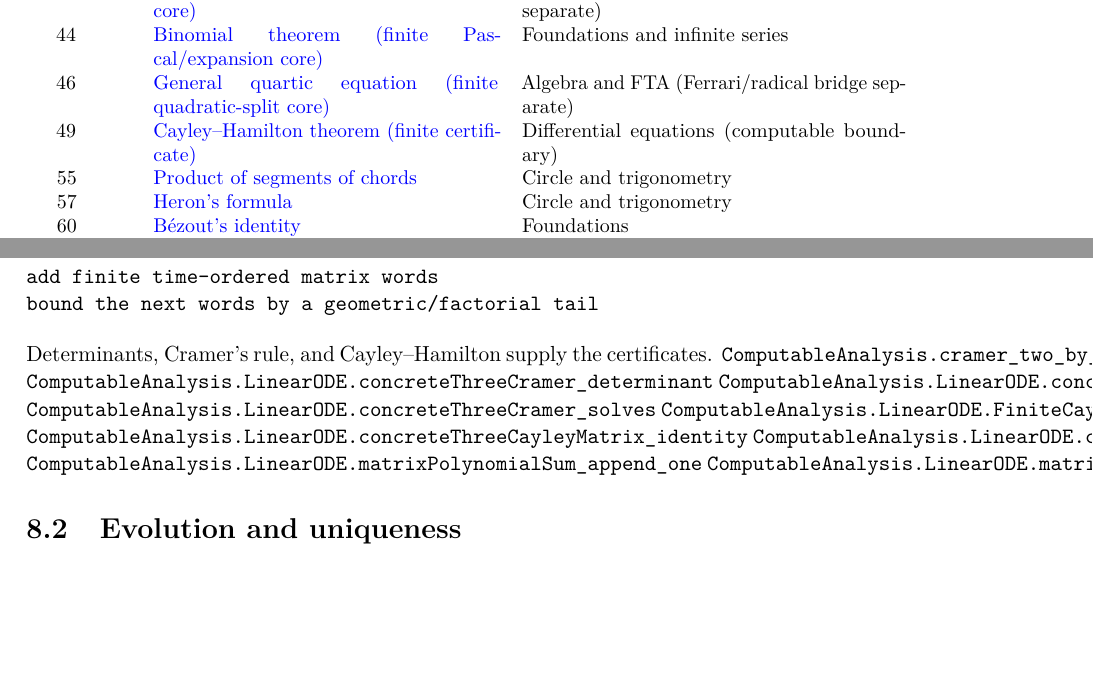
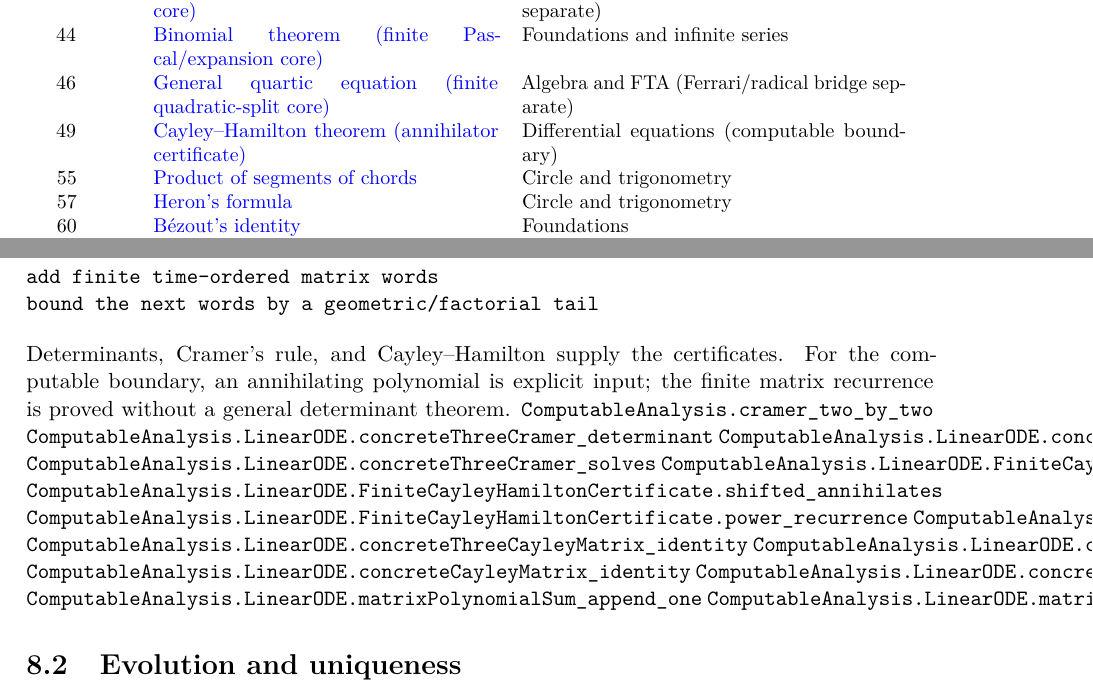
Before and after one commit to liuyao12/computable-analysis, a LaTeX thesis (blueprint/src/web.tex, which reads blueprint/src/09-differential-equations.tex, blueprint/src/content.tex): two parts of pages 8 and 40 of 42, joined at a grey line, cut so that both start at the same text, the shorter picture padded with empty space. Compiled offline with pdfLaTeX.

Commit message:
Expose finite Cayley Hamilton boundary

```diff
--- a/blueprint/src/09-differential-equations.tex
+++ b/blueprint/src/09-differential-equations.tex
@@ -12,13 +12,20 @@ add finite time-ordered matrix words
 bound the next words by a geometric/factorial tail
 \end{verbatim}
 Determinants, Cramer's rule, and Cayley--Hamilton supply the certificates.
+For the computable boundary, an annihilating polynomial is explicit input;
+the finite matrix recurrence is proved without a general determinant theorem.
 \lean{ComputableAnalysis.cramer_two_by_two}
 \lean{ComputableAnalysis.LinearODE.concreteThreeCramer_determinant}
 \lean{ComputableAnalysis.LinearODE.concreteThreeCramer_solution}
 \lean{ComputableAnalysis.LinearODE.concreteThreeCramer_solves}
 \lean{ComputableAnalysis.LinearODE.FiniteCayleyHamiltonCertificate}
+\lean{ComputableAnalysis.LinearODE.FiniteCayleyHamiltonCertificate.shifted_annihilates}
+\lean{ComputableAnalysis.LinearODE.FiniteCayleyHamiltonCertificate.power_recurrence}
+\lean{ComputableAnalysis.LinearODE.matrixPolynomialSum_mul_matrixPow}
 \lean{ComputableAnalysis.LinearODE.concreteThreeCayleyMatrix_identity}
 \lean{ComputableAnalysis.LinearODE.concreteThreeCayleyMatrix_fourth_power}
+\lean{ComputableAnalysis.LinearODE.concreteCayleyMatrix_identity}
+\lean{ComputableAnalysis.LinearODE.concreteCayleyMatrix_identity_from_generic}
 \lean{ComputableAnalysis.LinearODE.matrixPolynomialSum_append_one}
 \lean{ComputableAnalysis.LinearODE.matrixPolynomialSum_shifted_annihilation}
 
--- a/blueprint/src/content.tex
+++ b/blueprint/src/content.tex
@@ -83,7 +83,7 @@ deferred.
   & Foundations and infinite series\\
 46 & \benchmarklink{ch-algebra-fta}{thm:rational-quartic-roots}{General quartic equation (finite quadratic-split core)}
   & Algebra and FTA (Ferrari/radical bridge separate)\\
-49 & \benchmarklink{ch-differential-equations}{thm:finite-cayley-hamilton-boundary}{Cayley--Hamilton theorem (finite certificate)}
+49 & \benchmarklink{ch-differential-equations}{thm:finite-cayley-hamilton-boundary}{Cayley--Hamilton theorem (annihilator certificate)}
   & Differential equations (computable boundary)\\
 55 & \benchmarklink{ch-rational-circle-trigonometry}{thm:rational-chord-power}{Product of segments of chords}
   & Circle and trigonometry\\
```
